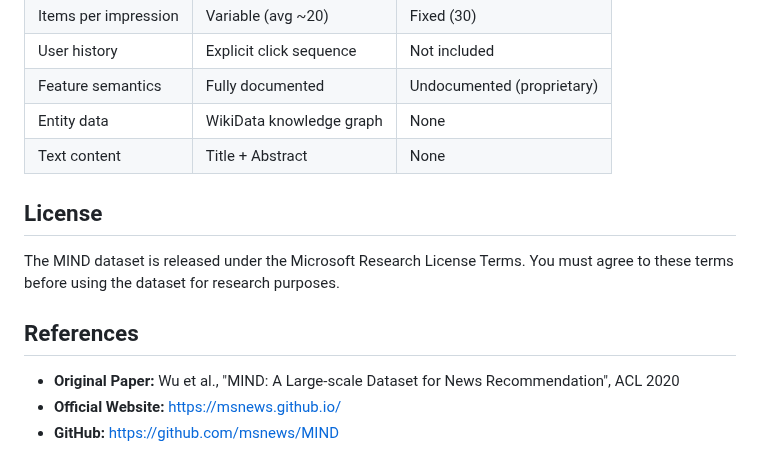
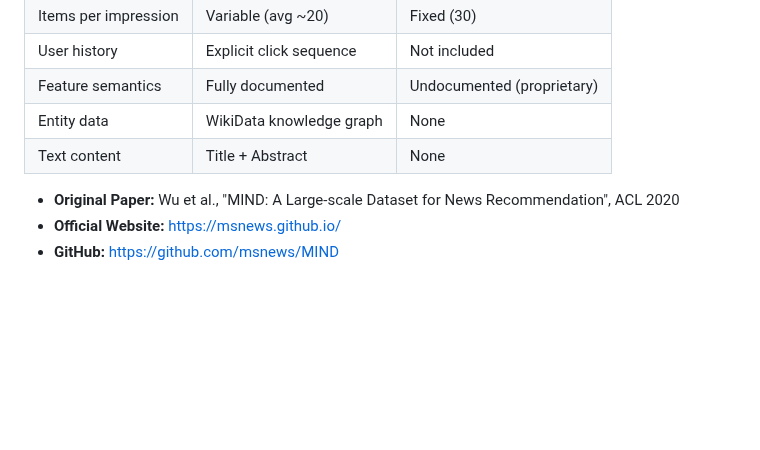
Before and after one commit to malicktb/interleaving-ab-testing, a Markdown page: data/mind_dataset/DATASET_DESCRIPTION.md, the part around the change. Rendered like a GitHub page; blank space fills up the shorter version.

```diff
--- a/data/mind_dataset/DATASET_DESCRIPTION.md
+++ b/data/mind_dataset/DATASET_DESCRIPTION.md
@@ -201,12 +201,6 @@ Validates:
 | Entity data | WikiData knowledge graph | None |
 | Text content | Title + Abstract | None |
 
-## License
-
-The MIND dataset is released under the Microsoft Research License Terms. You must agree to these terms before using the dataset for research purposes.
-
-## References
-
 - **Original Paper:** Wu et al., "MIND: A Large-scale Dataset for News Recommendation", ACL 2020
 - **Official Website:** https://msnews.github.io/
 - **GitHub:** https://github.com/msnews/MIND
```
